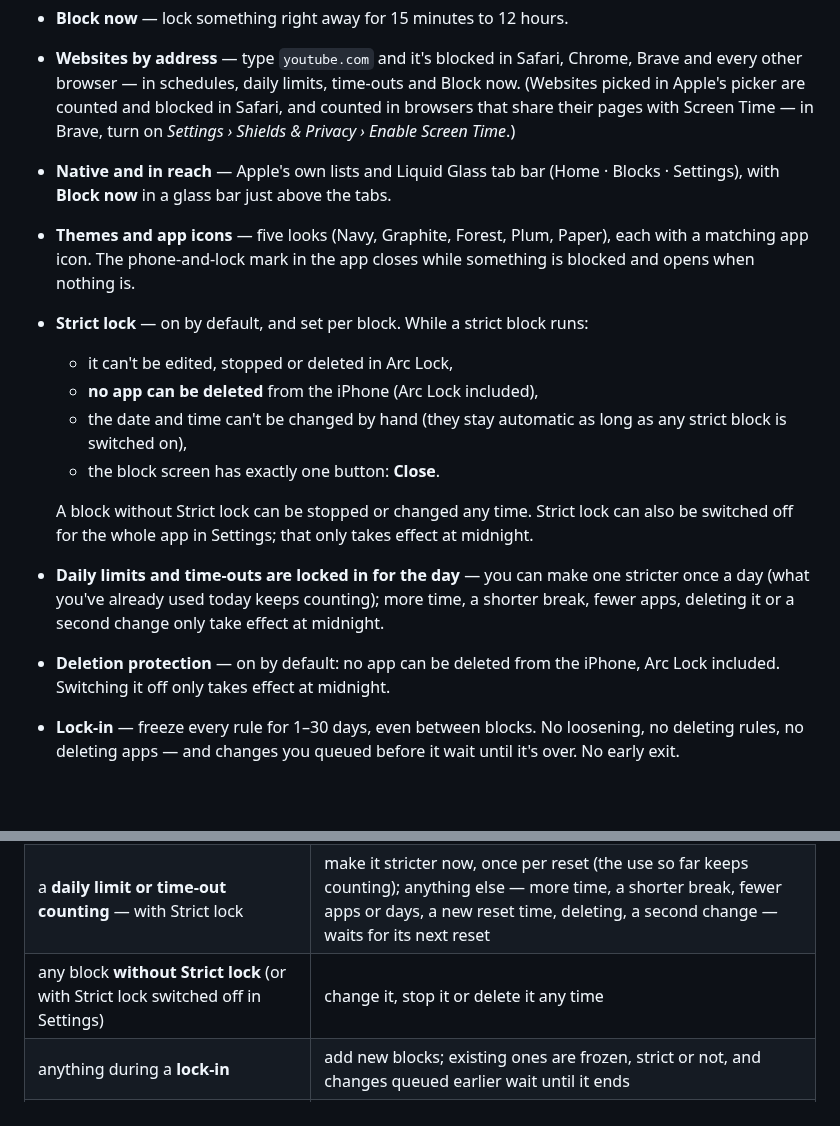
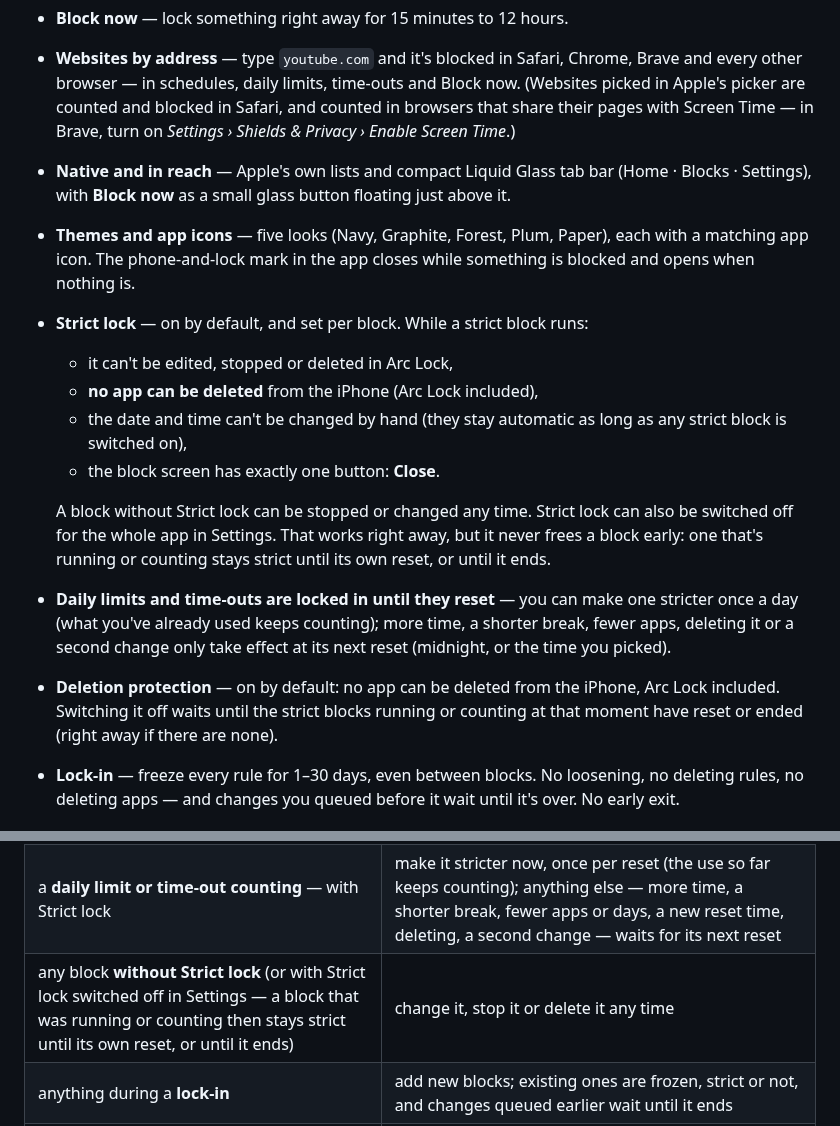
Before and after one commit to WeldingArc/arc-lock, a Markdown page: README.md, 2 parts joined by grey strips. Drawn GitHub-style; blank space fills up the shorter version.

```diff
--- a/README.md
+++ b/README.md
@@ -24,7 +28,7 @@ Most blockers keep their "hard mode" — the part that actually stops you — be
 - **Time-outs** — not a full block, a pause: after a stretch of use (5 min – 4 h) the apps take a break (1 min – 2 h), then open again. Repeats all day, and starts fresh at its reset time.
 - **Block now** — lock something right away for 15 minutes to 12 hours.
 - **Websites by address** — type `youtube.com` and it's blocked in Safari, Chrome, Brave and every other browser — in schedules, daily limits, time-outs and Block now. (Websites picked in Apple's picker are counted and blocked in Safari, and counted in browsers that share their pages with Screen Time — in Brave, turn on *Settings › Shields & Privacy › Enable Screen Time*.)
-- **Native and in reach** — Apple's own lists and Liquid Glass tab bar (Home · Blocks · Settings), with **Block now** in a glass bar just above the tabs.
+- **Native and in reach** — Apple's own lists and compact Liquid Glass tab bar (Home · Blocks · Settings), with **Block now** as a small glass button floating just above it.
 - **Themes and app icons** — five looks (Navy, Graphite, Forest, Plum, Paper), each with a matching app icon. The phone-and-lock mark in the app closes while something is blocked and opens when nothing is.
 - **Strict lock** — on by default, and set per block. While a strict block runs:
   - it can't be edited, stopped or deleted in Arc Lock,
@@ -32,9 +36,9 @@ Most blockers keep their "hard mode" — the part that actually stops you — be
   - the date and time can't be changed by hand (they stay automatic as long as any strict block is switched on),
   - the block screen has exactly one button: **Close**.
 
-  A block without Strict lock can be stopped or changed any time. Strict lock can also be switched off for the whole app in Settings; that only takes effect at midnight.
-- **Daily limits and time-outs are locked in for the day** — you can make one stricter once a day (what you've already used today keeps counting); more time, a shorter break, fewer apps, deleting it or a second change only take effect at midnight.
-- **Deletion protection** — on by default: no app can be deleted from the iPhone, Arc Lock included. Switching it off only takes effect at midnight.
+  A block without Strict lock can be stopped or changed any time. Strict lock can also be switched off for the whole app in Settings. That works right away, but it never frees a block early: one that's running or counting stays strict until its own reset, or until it ends.
+- **Daily limits and time-outs are locked in until they reset** — you can make one stricter once a day (what you've already used keeps counting); more time, a shorter break, fewer apps, deleting it or a second change only take effect at its next reset (midnight, or the time you picked).
+- **Deletion protection** — on by default: no app can be deleted from the iPhone, Arc Lock included. Switching it off waits until the strict blocks running or counting at that moment have reset or ended (right away if there are none).
 - **Lock-in** — freeze every rule for 1–30 days, even between blocks. No loosening, no deleting rules, no deleting apps — and changes you queued before it wait until it's over. No early exit.
 
 ## How it works
@@ -92,7 +96,7 @@ All of it lives in [`Core/ArcCore.swift`](Core/ArcCore.swift) — plain Swift wi
 |---|---|
 | a **running** schedule, a **used-up** limit, a time-out **on a break**, or a **Block now** session — with Strict lock | look, not touch — until it ends |
 | a **daily limit or time-out counting** — with Strict lock | make it stricter now, once per reset (the use so far keeps counting); anything else — more time, a shorter break, fewer apps or days, a new reset time, deleting, a second change — waits for its next reset |
-| any block **without Strict lock** (or with Strict lock switched off in Settings) | change it, stop it or delete it any time |
+| any block **without Strict lock** (or with Strict lock switched off in Settings — a block that was running or counting then stays strict until its own reset, or until it ends) | change it, stop it or delete it any time |
 | anything during a **lock-in** | add new blocks; existing ones are frozen, strict or not, and changes queued earlier wait until it ends |
 | a schedule **between windows** | change anything — a schedule lasts at most 22 hours, and all schedules together must leave a free hour every day, so there's always such a time (and Arc Lock can always be opened, even if a block includes it) |
 
```
Also changed, not shown: other parts of README.md (+13 -9 lines), docs/screenshots/1.1/01-home.png (added), docs/screenshots/1.1/02-running.png (added), docs/screenshots/1.1/03-blocks.png (added), docs/screenshots/1.1/04-reset.png (added), 13 other files.
